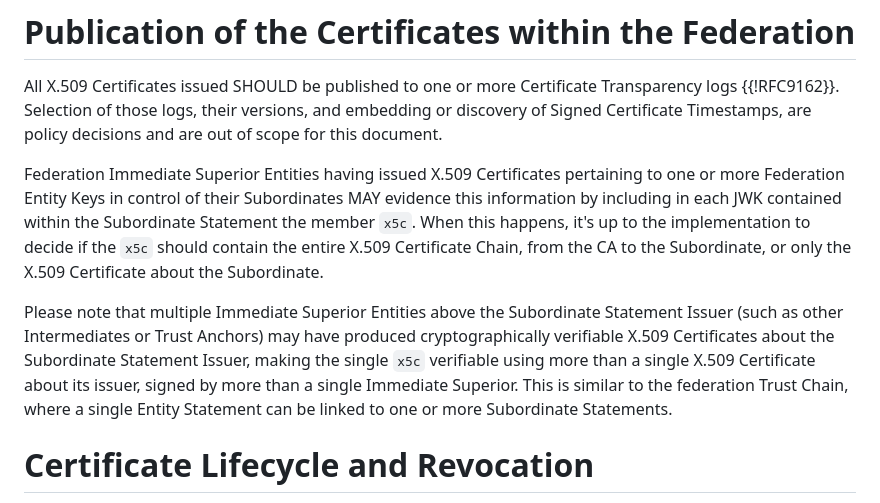
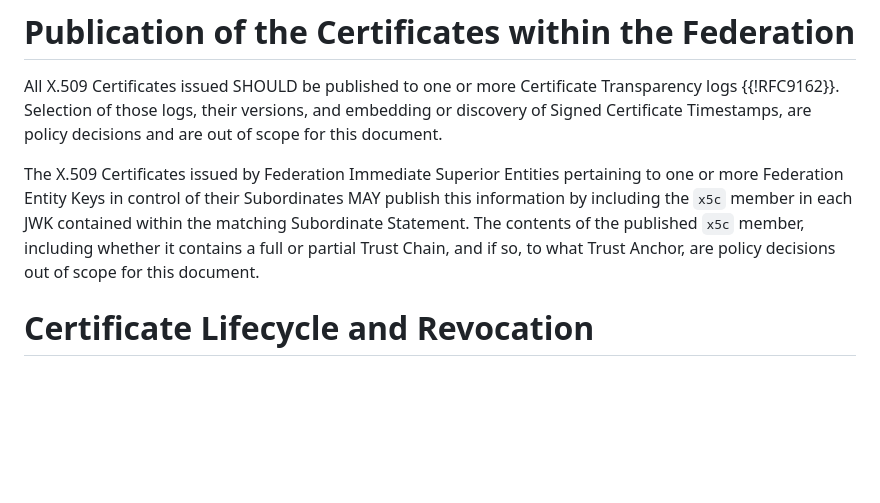
Before and after one commit to peppelinux/draft-demarco-acme-openid-federation, a Markdown page: draft-demarco-acme-openid-federation.md, the part around the change. GitHub-like rendering; blank space fills up the shorter version.

Commit message:
Rephrase

```diff
--- a/draft-demarco-acme-openid-federation.md
+++ b/draft-demarco-acme-openid-federation.md
@@ -678,9 +678,13 @@ Transparency logs {{!RFC9162}}. Selection of those logs, their versions, and
 embedding or discovery of Signed Certificate Timestamps, are policy decisions
 and are out of scope for this document.
 
-Federation Immediate Superior Entities having issued X.509 Certificates pertaining to one or more Federation Entity Keys in control of their Subordinates MAY evidence this information by including in each JWK contained within the Subordinate Statement the member `x5c`. When this happens, it's up to the implementation to decide if the `x5c` should contain the entire X.509 Certificate Chain, from the CA to the Subordinate, or only the X.509 Certificate about the Subordinate.
-
-Please note that multiple Immediate Superior Entities above the Subordinate Statement Issuer (such as other Intermediates or Trust Anchors) may have produced cryptographically verifiable X.509 Certificates about the Subordinate Statement Issuer, making the single `x5c` verifiable using more than a single X.509 Certificate about its issuer, signed by more than a single Immediate Superior. This is similar to the federation Trust Chain, where a single Entity Statement can be linked to one or more Subordinate Statements.
+The X.509 Certificates issued by Federation Immediate Superior Entities
+pertaining to one or more Federation Entity Keys in control of their
+Subordinates MAY publish this information by including the `x5c` member
+in each JWK contained within the matching Subordinate Statement. The contents
+of the published `x5c` member, including whether it contains a full or
+partial Trust Chain, and if so, to what Trust Anchor, are policy decisions
+out of scope for this document.
 
 # Certificate Lifecycle and Revocation
 
```
